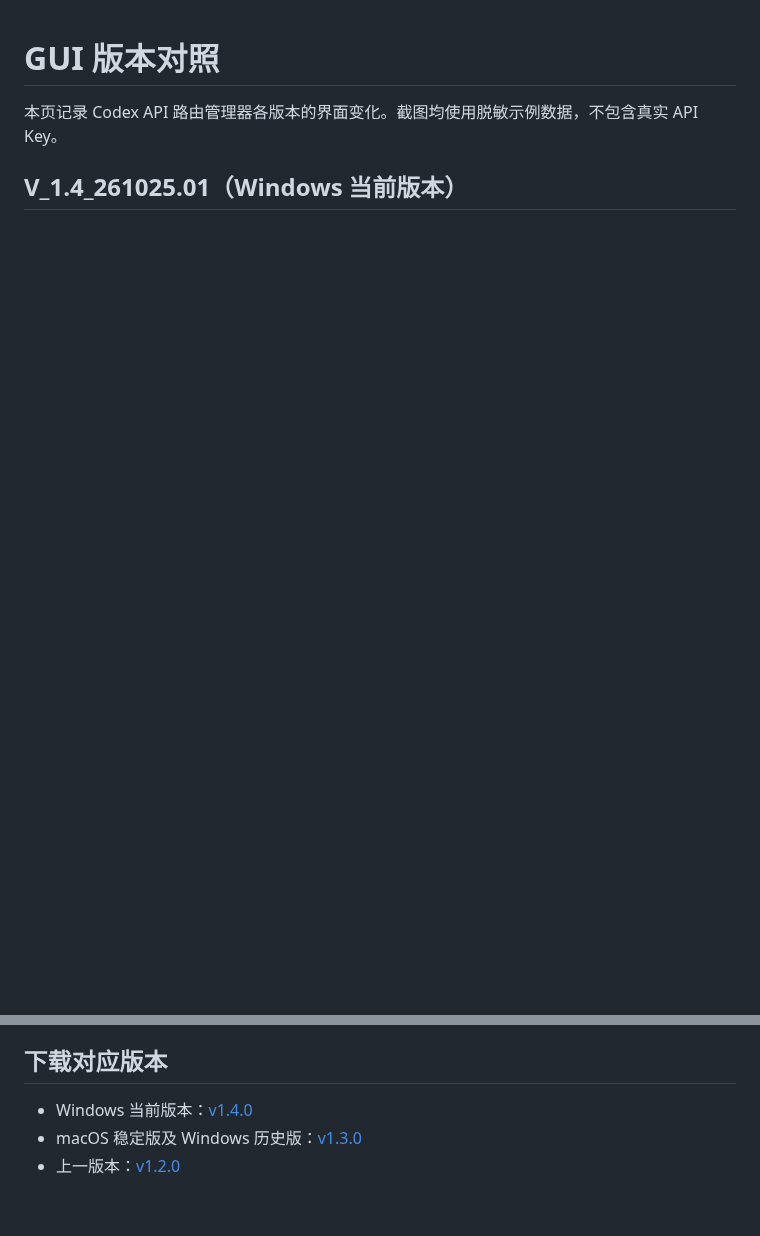
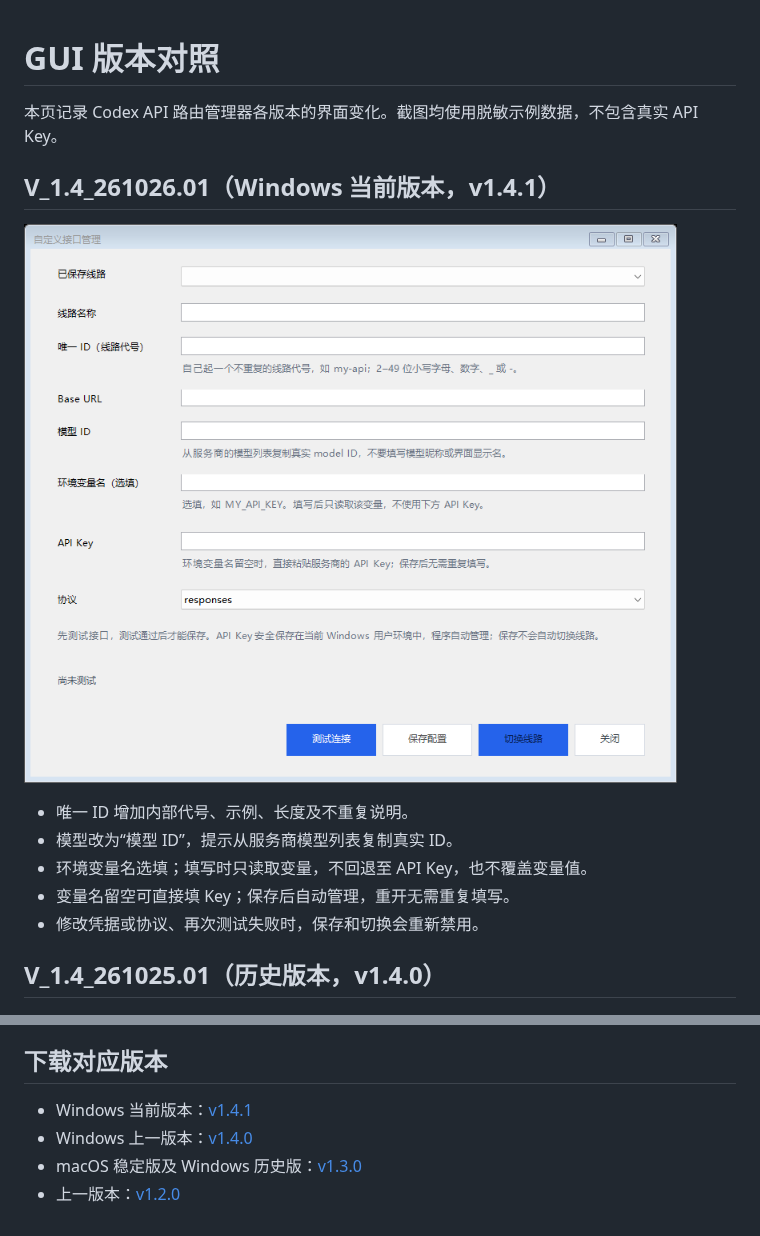
Before and after one commit to Frog1205/codex-three-provider-switcher, a Markdown page: docs/GUI-VERSIONS.md, 2 parts joined by grey strips. Drawn GitHub-style; pictures changed too: docs/custom-editor-v1.4.1.png (added); blank space fills up the shorter version.

```diff
--- a/docs/GUI-VERSIONS.md
+++ b/docs/GUI-VERSIONS.md
@@ -2,7 +2,17 @@
 
 本页记录 Codex API 路由管理器各版本的界面变化。截图均使用脱敏示例数据，不包含真实 API Key。
 
-## V_1.4_261025.01（Windows 当前版本）
+## V_1.4_261026.01（Windows 当前版本，v1.4.1）
+
+![修复后的接口编辑窗口](custom-editor-v1.4.1.png)
+
+- 唯一 ID 增加内部代号、示例、长度及不重复说明。
+- 模型改为“模型 ID”，提示从服务商模型列表复制真实 ID。
+- 环境变量名选填；填写时只读取变量，不回退至 API Key，也不覆盖变量值。
+- 变量名留空可直接填 Key；保存后自动管理，重开无需重复填写。
+- 修改凭据或协议、再次测试失败时，保存和切换会重新禁用。
+
+## V_1.4_261025.01（历史版本，v1.4.0）
 
 ![v1.4 离线测试界面](ui-preview-v1.4.png)
 
@@ -51,6 +61,7 @@ V_<大版本>.<需求版本>_<YYMMDD>.<当天序号>
 
 ## 下载对应版本
 
-- Windows 当前版本：[v1.4.0](https://github.com/Frog1205/codex-three-provider-switcher/releases/tag/v1.4.0)
+- Windows 当前版本：[v1.4.1](https://github.com/Frog1205/codex-three-provider-switcher/releases/tag/v1.4.1)
+- Windows 上一版本：[v1.4.0](https://github.com/Frog1205/codex-three-provider-switcher/releases/tag/v1.4.0)
 - macOS 稳定版及 Windows 历史版：[v1.3.0](https://github.com/Frog1205/codex-three-provider-switcher/releases/tag/v1.3.0)
 - 上一版本：[v1.2.0](https://github.com/Frog1205/codex-three-provider-switcher/releases/tag/v1.2.0)
```
Also changed, not shown: other parts of docs/GUI-VERSIONS.md (+1 -1 lines), README.md (+13 -10 lines), docs/AGENT-QUICKSTART.md (+1 -1 lines), docs/RELEASE-v1.4.1.md (added, +21 -0 lines), docs/ui-preview-v1.4.1.png (added), 5 other files.
